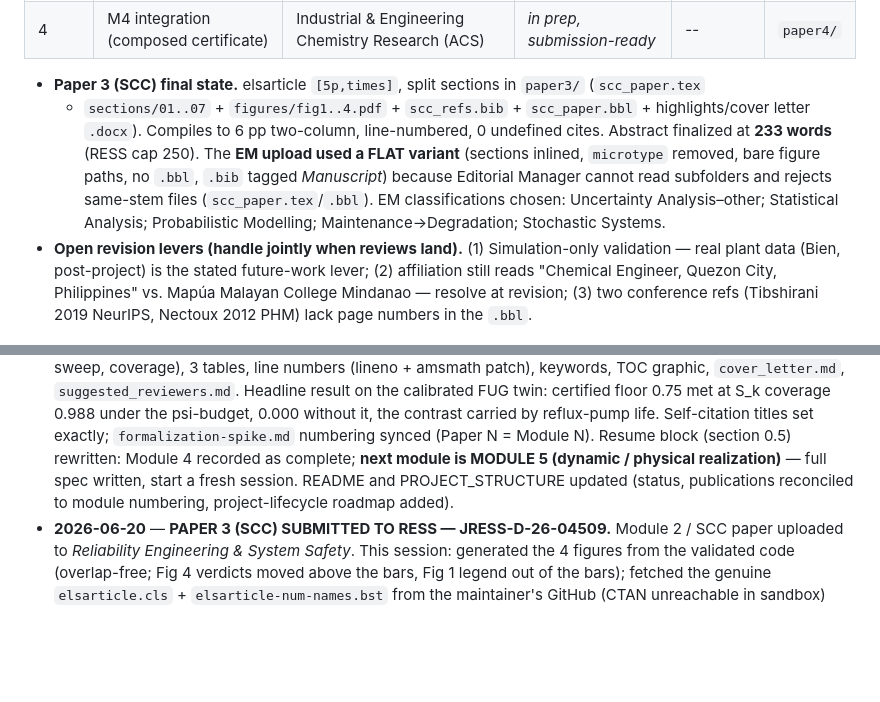
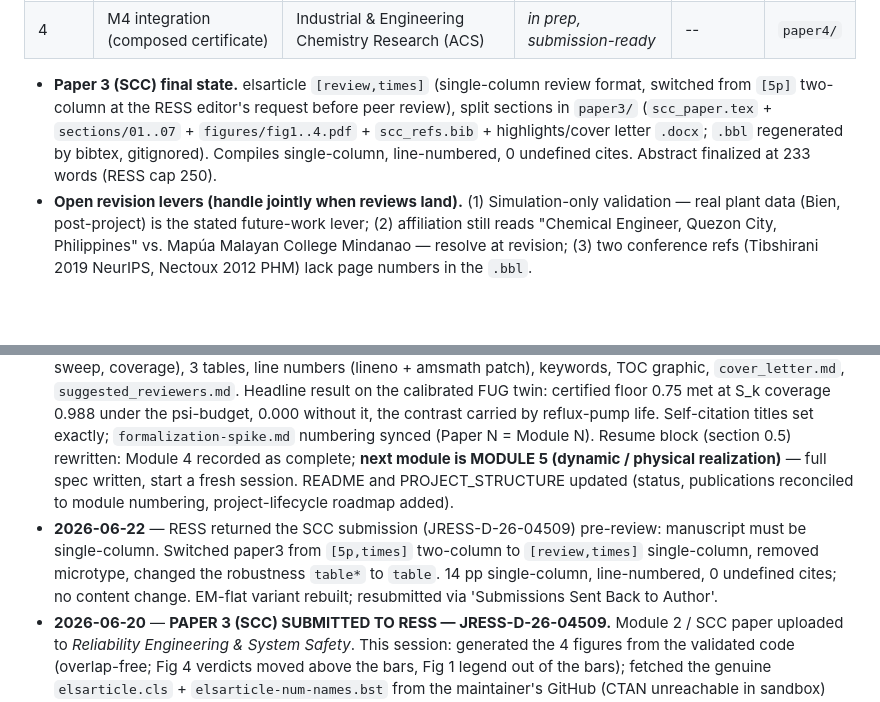
Before and after one commit to beebzy-droid/IPIS, a Markdown page: docs/HANDOFF.md, 2 parts joined by grey strips. Drawn GitHub-style; blank space fills up the shorter version.

Commit message:
docs(handoff): reconcile Paper 3 to single-column [review]; add 2026-06-22 changelog entry

```diff
--- a/docs/HANDOFF.md
+++ b/docs/HANDOFF.md
@@ -51,14 +51,12 @@ to a horizon guarantee and moves IPIS off the quasi-static twin. Start a fresh s
 | 3 | M2 SCC | Reliability Engineering & System Safety | **JRESS-D-26-04509** | **2026-06-20** | `paper3/` |
 | 4 | M4 integration (composed certificate) | Industrial & Engineering Chemistry Research (ACS) | *in prep, submission-ready* | -- | `paper4/` |
 
-- **Paper 3 (SCC) final state.** elsarticle `[5p,times]`, split sections in `paper3/` (`scc_paper.tex`
-  + `sections/01..07` + `figures/fig1..4.pdf` + `scc_refs.bib` + `scc_paper.bbl` + highlights/cover
-  letter `.docx`). Compiles to 6 pp two-column, line-numbered, 0 undefined cites. Abstract finalized
-  at **233 words** (RESS cap 250). The **EM upload used a FLAT variant** (sections inlined,
-  `microtype` removed, bare figure paths, no `.bbl`, `.bib` tagged *Manuscript*) because Editorial
-  Manager cannot read subfolders and rejects same-stem files (`scc_paper.tex`/`.bbl`). EM
-  classifications chosen: Uncertainty Analysis–other; Statistical Analysis; Probabilistic Modelling;
-  Maintenance→Degradation; Stochastic Systems.
+- **Paper 3 (SCC) final state.** elsarticle `[review,times]` (single-column review format,
+  switched from `[5p]` two-column at the RESS editor's request before peer review), split
+  sections in `paper3/` (`scc_paper.tex` + `sections/01..07` + `figures/fig1..4.pdf` +
+  `scc_refs.bib` + highlights/cover letter `.docx`; `.bbl` regenerated by bibtex, gitignored).
+  Compiles single-column, line-numbered, 0 undefined cites. Abstract finalized at 233 words
+  (RESS cap 250).
 - **Open revision levers (handle jointly when reviews land).** (1) Simulation-only validation —
   real plant data (Bien, post-project) is the stated future-work lever; (2) affiliation still reads
   "Chemical Engineer, Quezon City, Philippines" vs. Mapúa Malayan College Mindanao — resolve at
@@ -1176,6 +1174,11 @@ First 3A build turn then delivers: DWSIM debutanizer twin spec + validation harn
   complete; **next module is MODULE 5 (dynamic / physical realization)** — full spec written, start a
   fresh session. README and PROJECT_STRUCTURE updated (status, publications reconciled to module
   numbering, project-lifecycle roadmap added).
+- **2026-06-22** — RESS returned the SCC submission (JRESS-D-26-04509) pre-review: manuscript
+  must be single-column. Switched paper3 from `[5p,times]` two-column to `[review,times]`
+  single-column, removed microtype, changed the robustness `table*` to `table`. 14 pp
+  single-column, line-numbered, 0 undefined cites; no content change. EM-flat variant rebuilt;
+  resubmitted via 'Submissions Sent Back to Author'.
 - **2026-06-20** — **PAPER 3 (SCC) SUBMITTED TO RESS — JRESS-D-26-04509.** Module 2 / SCC paper
   uploaded to *Reliability Engineering & System Safety*. This session: generated the 4 figures from
   the validated code (overlap-free; Fig 4 verdicts moved above the bars, Fig 1 legend out of the
```
